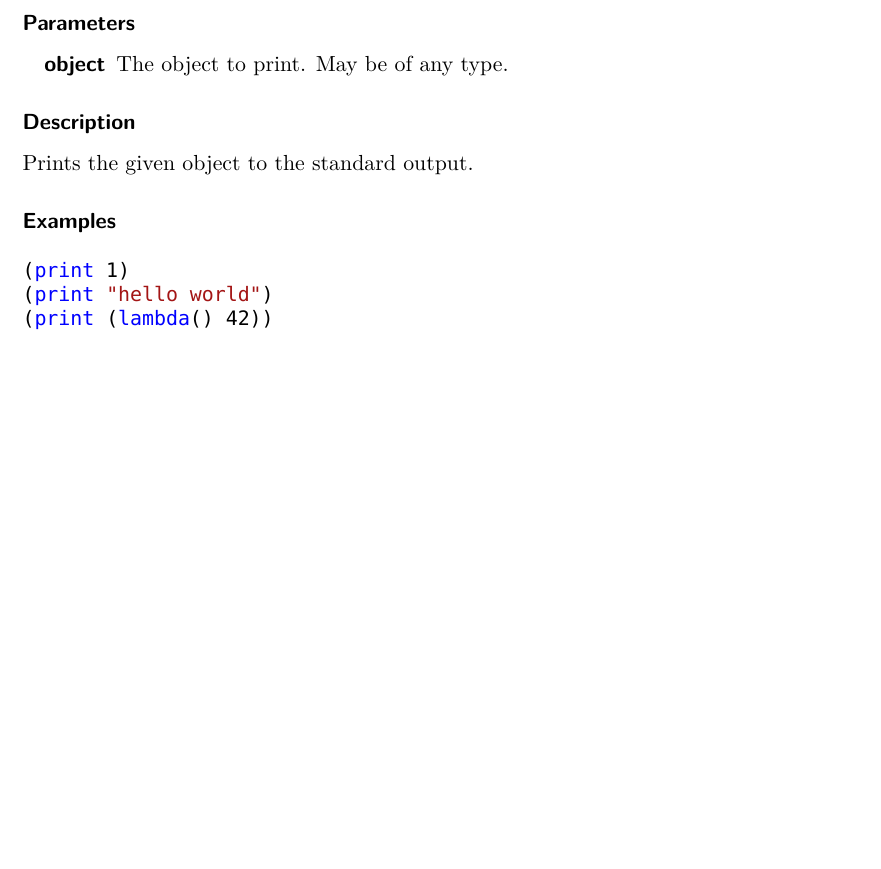
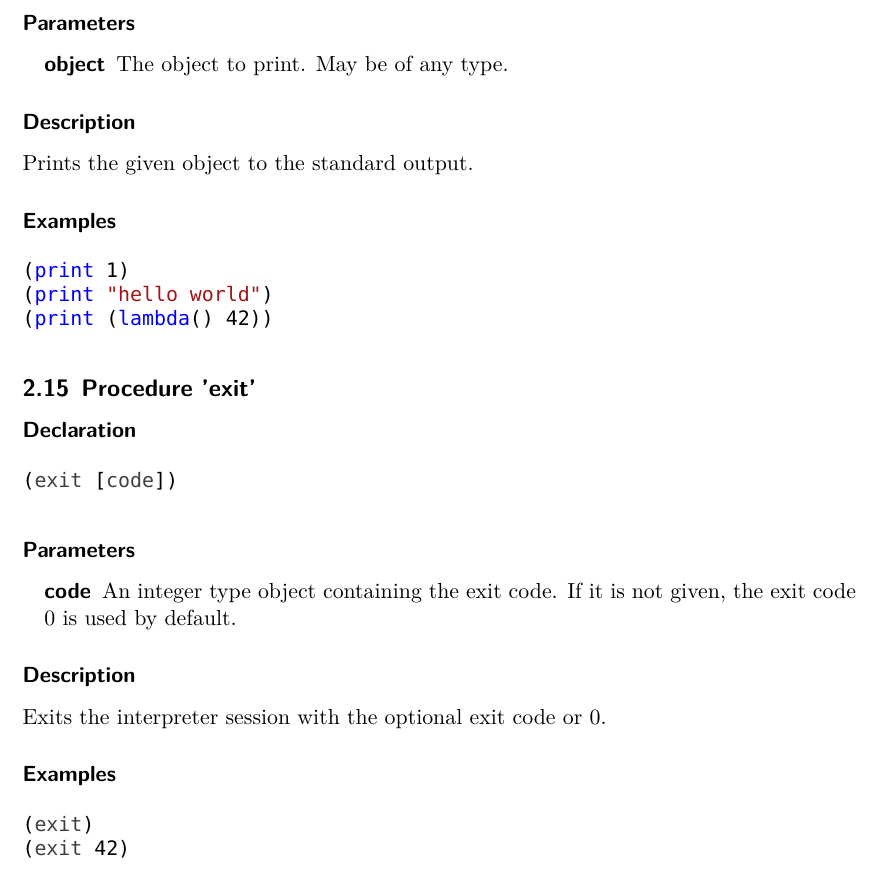
Before and after one commit to Manuzor/LispCpp, a LaTeX document (documents/documentation/documentation.tex, which reads documents/documentation/builtins/exit.tex): part of page 10 of 10, cut so that both start at the same text, the shorter picture padded with empty space. Compiled offline with XeLaTeX; a missing font is replaced by an installed copy or a similar font.

Commit message:
Documented exit

```diff
--- /dev/null
+++ b/documents/documentation/builtins/exit.tex
@@ -0,0 +1,21 @@
+\subsection{Procedure 'exit'}
+\label{builtins/exit}
+
+\subsubsection*{Declaration}
+\begin{lstlisting}
+(exit [code])
+\end{lstlisting}
+
+\subsubsection*{Parameters}
+\begin{description}
+	\item[code] An integer type object containing the exit code. If it is not given, the exit code 0 is used by default.
+\end{description}
+
+\subsubsection*{Description}
+Exits the interpreter session with the optional exit code or 0.
+
+\subsubsection*{Examples}
+\begin{lstlisting}
+(exit)
+(exit 42)
+\end{lstlisting}
```
Also changed, not shown: documents/documentation/documentation.tex (+1 -0 lines).
